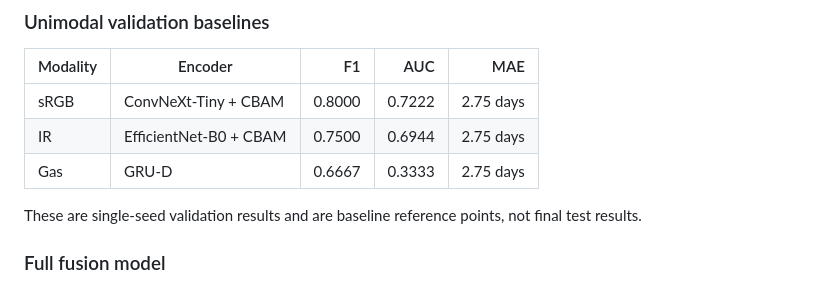
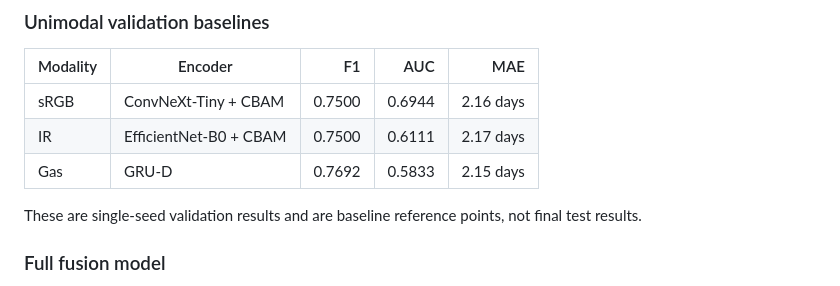
Before and after one commit to srijanani2073/multimodal-fruit-spoilage-detection, a Markdown page: README.md, the part around the change. GitHub-like rendering.

```diff
--- a/README.md
+++ b/README.md
@@ -230,9 +230,9 @@ The classification threshold is calibrated without using validation/test predict
 
 | Modality | Encoder | F1 | AUC | MAE |
 |---|---|---:|---:|---:|
-| sRGB | ConvNeXt-Tiny + CBAM | 0.8000 | 0.7222 | 2.75 days |
-| IR | EfficientNet-B0 + CBAM | 0.7500 | 0.6944 | 2.75 days |
-| Gas | GRU-D | 0.6667 | 0.3333 | 2.75 days |
+| sRGB | ConvNeXt-Tiny + CBAM | 0.7500 | 0.6944 | 2.16 days |
+| IR | EfficientNet-B0 + CBAM | 0.7500 | 0.6111 | 2.17 days |
+| Gas | GRU-D | 0.7692 | 0.5833 | 2.15 days |
 
 These are single-seed validation results and are baseline reference points, not final test results.
 
```
